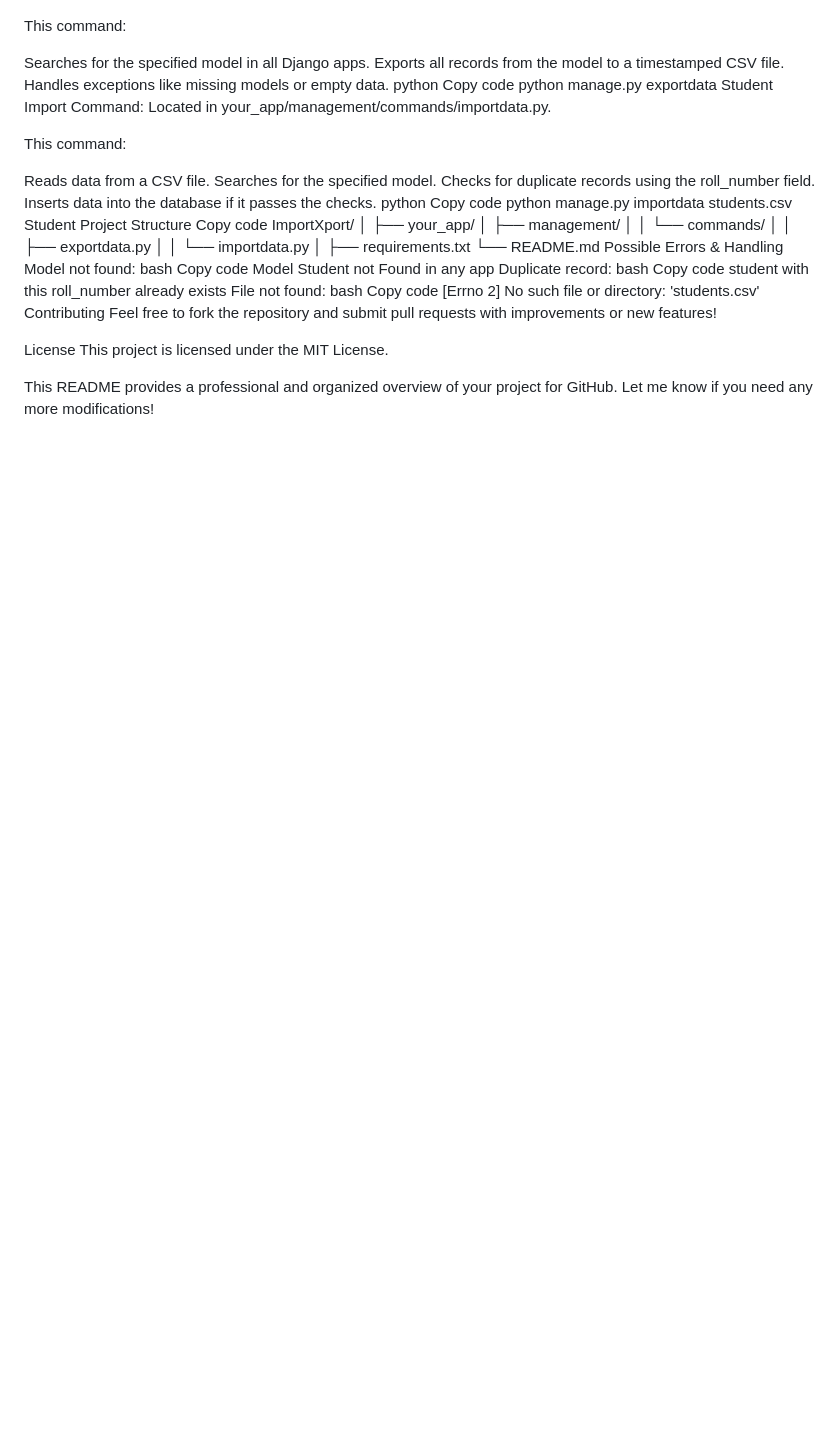
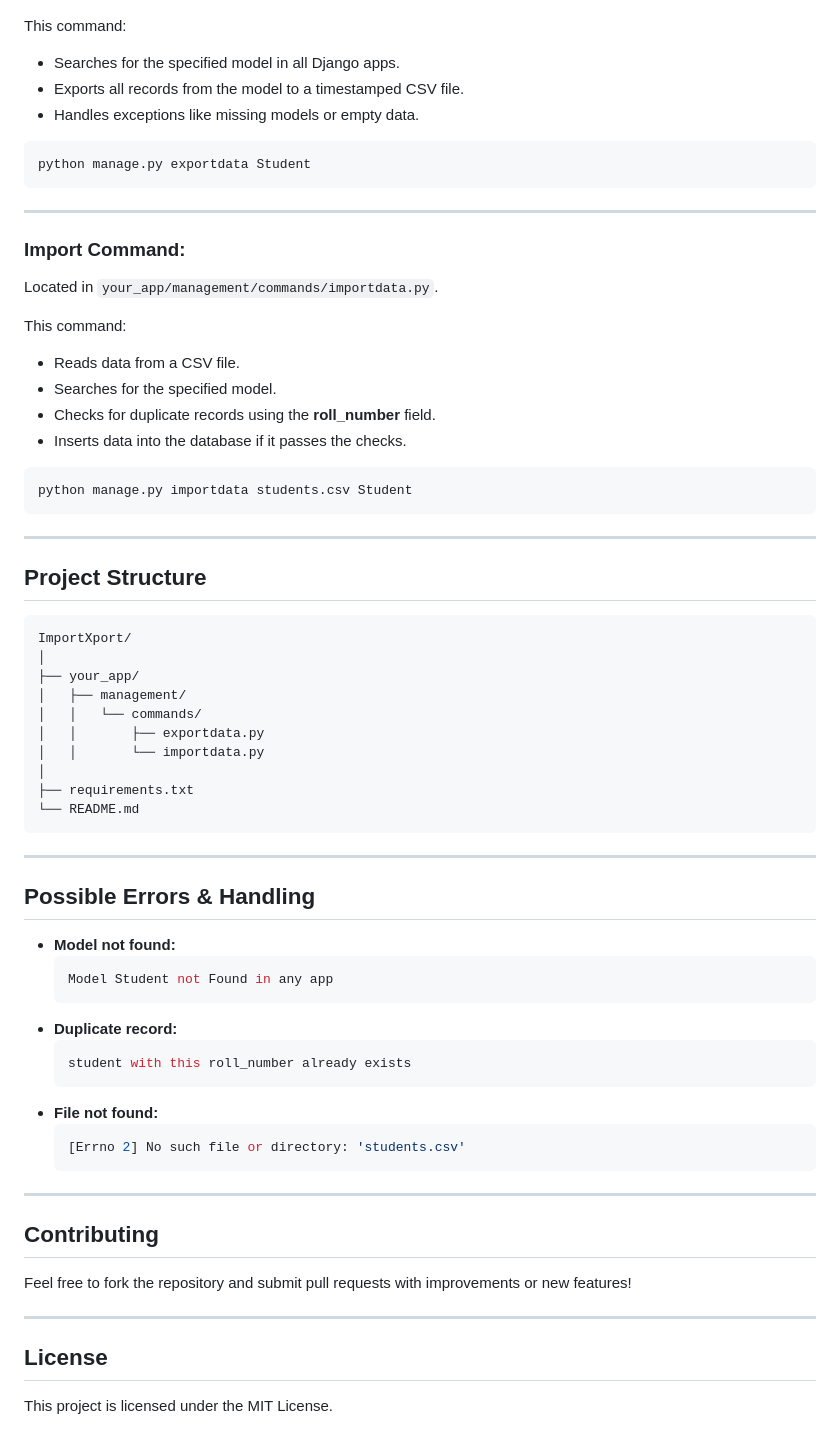
Before and after one commit to ayazkhan1410/ImportXport, a Markdown page: README.md, the part around one of its changes. GitHub-like rendering; blank space fills up the shorter version.

````diff
--- a/README.md
+++ b/README.md
@@ -70,26 +85,32 @@ Located in your_app/management/commands/exportdata.py.
 
 This command:
+- Searches for the specified model in all Django apps.
+- Exports all records from the model to a timestamped CSV file.
+- Handles exceptions like missing models or empty data.
 
-Searches for the specified model in all Django apps.
-Exports all records from the model to a timestamped CSV file.
-Handles exceptions like missing models or empty data.
-python
-Copy code
+```python
 python manage.py exportdata Student
-Import Command:
-Located in your_app/management/commands/importdata.py.
+```
+
+---
+
+### **Import Command**:
+Located in `your_app/management/commands/importdata.py`.
 
 This command:
+- Reads data from a CSV file.
+- Searches for the specified model.
+- Checks for duplicate records using the **roll_number** field.
+- Inserts data into the database if it passes the checks.
 
-Reads data from a CSV file.
-Searches for the specified model.
-Checks for duplicate records using the roll_number field.
-Inserts data into the database if it passes the checks.
-python
-Copy code
+```python
 python manage.py importdata students.csv Student
-Project Structure
-Copy code
+```
+
+---
+
+## **Project Structure**
+```
 ImportXport/
 │
 ├── your_app/
@@ -100,23 +121,30 @@ ImportXport/
 │
 ├── requirements.txt
 └── README.md
-Possible Errors & Handling
-Model not found:
-bash
-Copy code
-Model Student not Found in any app
-Duplicate record:
-bash
-Copy code
-student with this roll_number already exists
-File not found:
-bash
-Copy code
-[Errno 2] No such file or directory: 'students.csv'
-Contributing
+```
+
+---
+
+## **Possible Errors & Handling**
+- **Model not found:**
+   ```bash
+   Model Student not Found in any app
+   ```
+- **Duplicate record:**
+   ```bash
+   student with this roll_number already exists
+   ```
+- **File not found:**
+   ```bash
+   [Errno 2] No such file or directory: 'students.csv'
+   ```
+
+---
+
+## **Contributing**
 Feel free to fork the repository and submit pull requests with improvements or new features!
 
-License
+---
+
+## **License**
 This project is licensed under the MIT License.
-
-This README provides a professional and organized overview of your project for GitHub. Let me know if you need any more modifications!
````
Also changed, not shown: other parts of README.md (+68 -53 lines).
